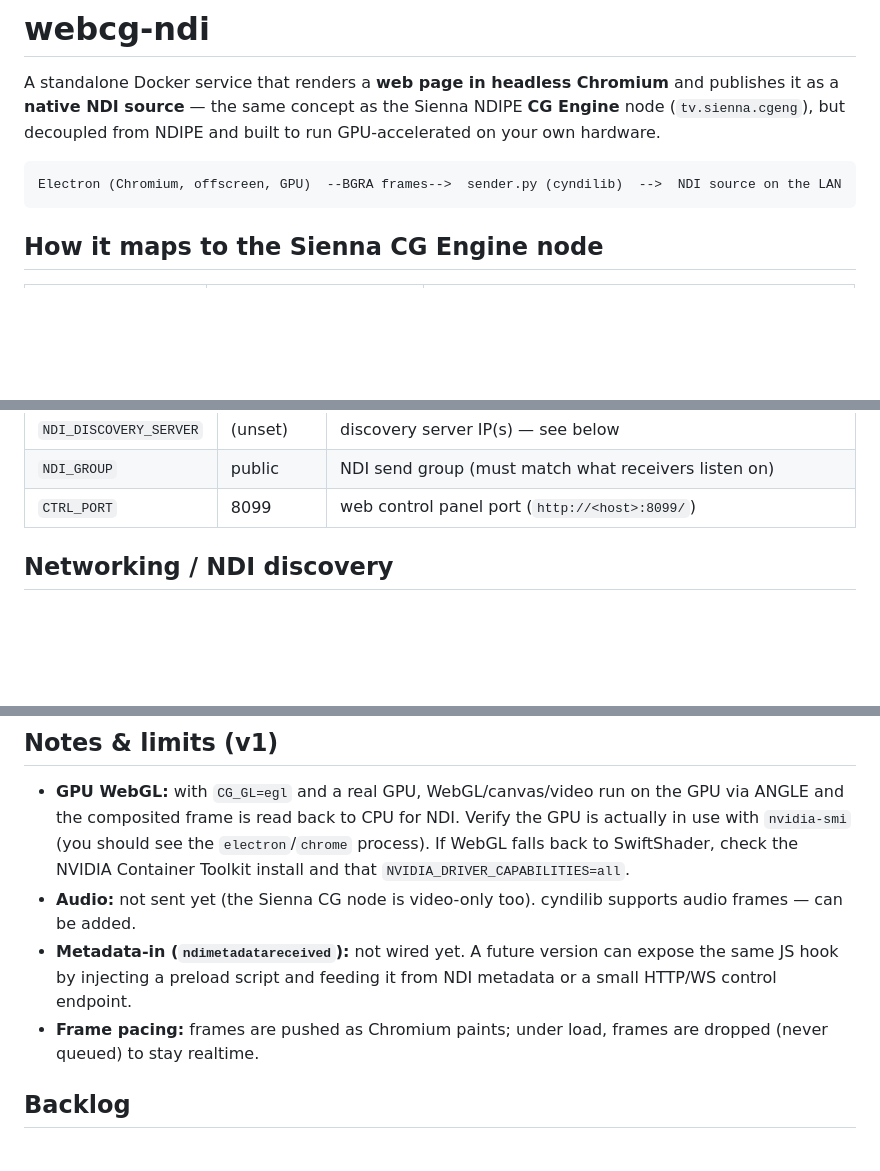
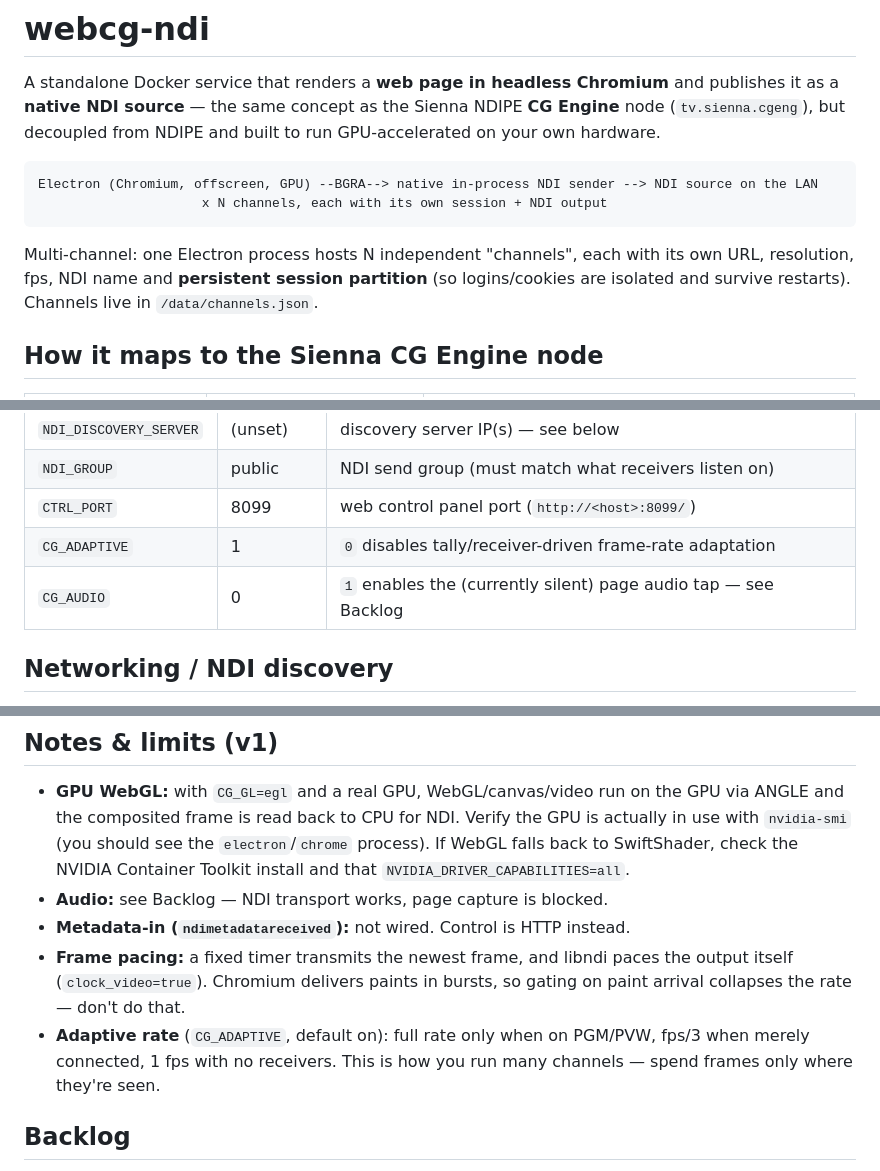
Before and after one commit to vustudio/web2ndi-1, a Markdown page: README.md, 3 parts joined by grey strips. Drawn GitHub-style; blank space fills up the shorter version.

Commit message:
README: describe the multi-channel + native-sender architecture
Co-Authored-By: Claude Opus 4.8 (1M context) <noreply@anthropic.com>

````diff
--- a/README.md
+++ b/README.md
@@ -6,8 +6,13 @@ publishes it as a **native NDI source** — the same concept as the Sienna NDIPE
 GPU-accelerated on your own hardware.
 
 ```
-Electron (Chromium, offscreen, GPU)  --BGRA frames-->  sender.py (cyndilib)  -->  NDI source on the LAN
+Electron (Chromium, offscreen, GPU) --BGRA--> native in-process NDI sender --> NDI source on the LAN
+                     x N channels, each with its own session + NDI output
 ```
+
+Multi-channel: one Electron process hosts N independent "channels", each with its own
+URL, resolution, fps, NDI name and **persistent session partition** (so logins/cookies
+are isolated and survive restarts). Channels live in `/data/channels.json`.
 
 ## How it maps to the Sienna CG Engine node
 
@@ -86,6 +91,8 @@ POST /config  {"width","height","fps","ndiName","alpha"}  → apply + restart
 | `NDI_DISCOVERY_SERVER` | (unset) | discovery server IP(s) — see below |
 | `NDI_GROUP` | public | NDI send group (must match what receivers listen on) |
 | `CTRL_PORT` | 8099 | web control panel port (`http://<host>:8099/`) |
+| `CG_ADAPTIVE` | 1 | `0` disables tally/receiver-driven frame-rate adaptation |
+| `CG_AUDIO` | 0 | `1` enables the (currently silent) page audio tap — see Backlog |
 
 ## Networking / NDI discovery
 
@@ -117,13 +124,14 @@ on its host (then mDNS works fine).
   actually in use with `nvidia-smi` (you should see the `electron`/`chrome` process).
   If WebGL falls back to SwiftShader, check the NVIDIA Container Toolkit install and
   that `NVIDIA_DRIVER_CAPABILITIES=all`.
-- **Audio:** not sent yet (the Sienna CG node is video-only too). cyndilib supports
-  audio frames — can be added.
-- **Metadata-in (`ndimetadatareceived`):** not wired yet. A future version can expose
-  the same JS hook by injecting a preload script and feeding it from NDI metadata or
-  a small HTTP/WS control endpoint.
-- **Frame pacing:** frames are pushed as Chromium paints; under load, frames are
-  dropped (never queued) to stay realtime.
+- **Audio:** see Backlog — NDI transport works, page capture is blocked.
+- **Metadata-in (`ndimetadatareceived`):** not wired. Control is HTTP instead.
+- **Frame pacing:** a fixed timer transmits the newest frame, and libndi paces the
+  output itself (`clock_video=true`). Chromium delivers paints in bursts, so gating
+  on paint arrival collapses the rate — don't do that.
+- **Adaptive rate** (`CG_ADAPTIVE`, default on): full rate only when on PGM/PVW,
+  fps/3 when merely connected, 1 fps with no receivers. This is how you run many
+  channels — spend frames only where they're seen.
 
 ## Backlog
 
````
